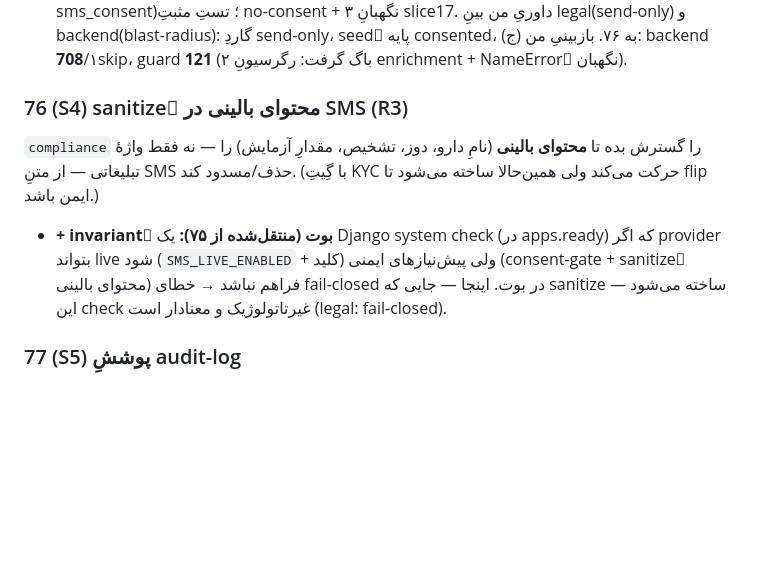
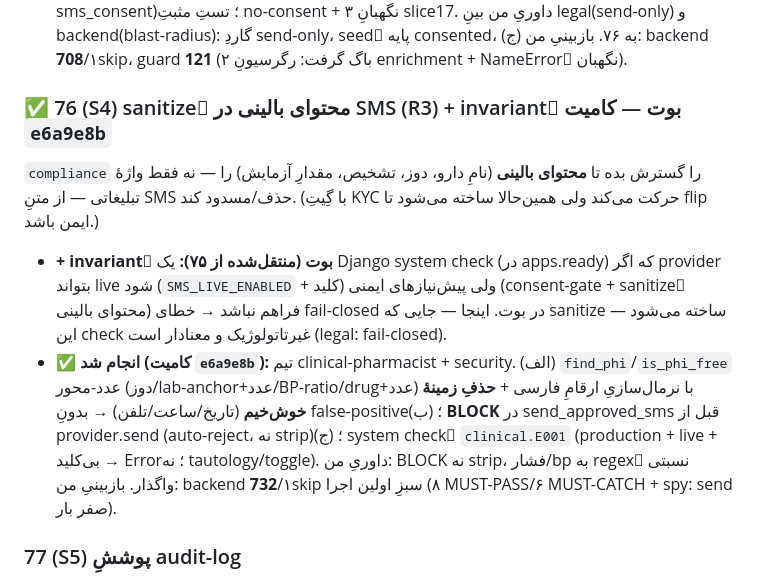
Before and after one commit to Emad211/clinic_managment, a Markdown page: halqe/docs/ROADMAP_MVP.md, the part around the change. Drawn GitHub-style; blank space fills up the shorter version.

Commit message:
docs(halqe): mark MVP step 76 ✅ (R3 clinical-content block + boot check)
Co-Authored-By: Claude Opus 4.8 (1M context) <noreply@anthropic.com>

```diff
--- a/halqe/docs/ROADMAP_MVP.md
+++ b/halqe/docs/ROADMAP_MVP.md
@@ -113,12 +113,17 @@ reference-case، قابِ wallet=اعتبار) + متنِ رضایتِ بیما
   داوریِ من بینِ legal(send-only) و backend(blast-radius): گاردِ send-only، seedِ پایه consented، (ج) به ۷۶. بازبینیِ من:
   backend **708**/۱skip، guard **121** (۲ باگ گرفت: رگرسیونِ enrichment + NameErrorِ نگهبان).
 
-### 76 (S4) sanitizeِ محتوای بالینی در SMS (R3)
+### ✅ 76 (S4) sanitizeِ محتوای بالینی در SMS (R3) + invariantِ بوت — کامیت `e6a9e8b`
 `compliance` را گسترش بده تا **محتوای بالینی** (نامِ دارو، دوز، تشخیص، مقدارِ آزمایش) را — نه فقط واژهٔ
 تبلیغاتی — از متنِ SMS حذف/مسدود کند. (با گِیتِ KYC حرکت می‌کند ولی همین‌حالا ساخته می‌شود تا flip ایمن باشد.)
 - **+ invariantِ بوت (منتقل‌شده از ۷۵):** یک Django system check (در apps.ready) که اگر provider بتواند live شود
   (`SMS_LIVE_ENABLED` + کلید) ولی پیش‌نیازهای ایمنی (consent-gate + sanitizeِ محتوای بالینی) فراهم نباشد → خطای
   fail-closed در بوت. اینجا — جایی که sanitize ساخته می‌شود — این check غیرتاتولوژیک و معنادار است (legal: fail-closed).
+- **✅ انجام شد (کامیت `e6a9e8b`):** تیم clinical-pharmacist + security. (الف) `find_phi`/`is_phi_free` عدد-محور
+  (دوز/lab-anchor+عدد/BP-ratio/drug+عدد) با نرمال‌سازیِ ارقامِ فارسی + **حذفِ زمینهٔ خوش‌خیم** (تاریخ/ساعت/تلفن) →
+  بدونِ false-positive؛ (ب) **BLOCK** در send_approved_sms قبل از provider.send (auto-reject، نه strip)؛ (ج) system
+  checkِ `clinical.E001` (production + live + بی‌کلید → Error؛ نه tautology/toggle). داوریِ من: BLOCK نه strip، فشار/bp
+  به regexِ نسبتی واگذار. بازبینیِ من: backend **732**/۱skip سبزِ اولین اجرا (۸ MUST-PASS/۶ MUST-CATCH + spy: send صفر بار).
 
 ### 77 (S5) پوششِ audit-log
 تأیید کن visit / نوشتنِ نسخه / accept پیشنهاد / approve تعامل / issue-revoke توکن هرکدام tenant + user +
```
